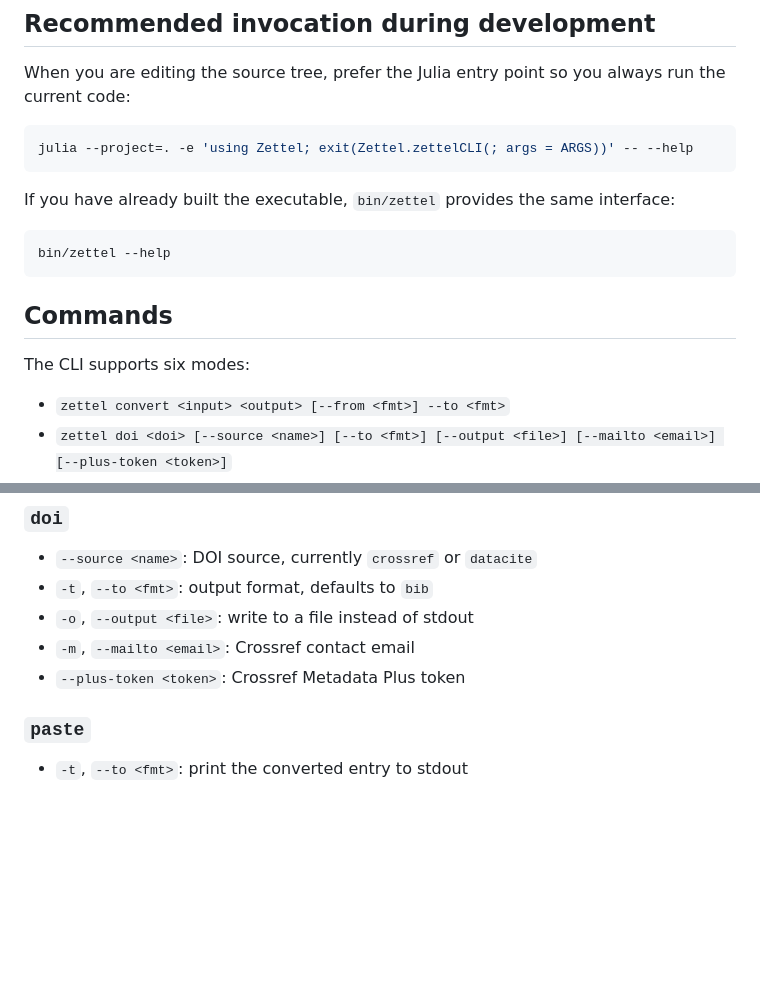
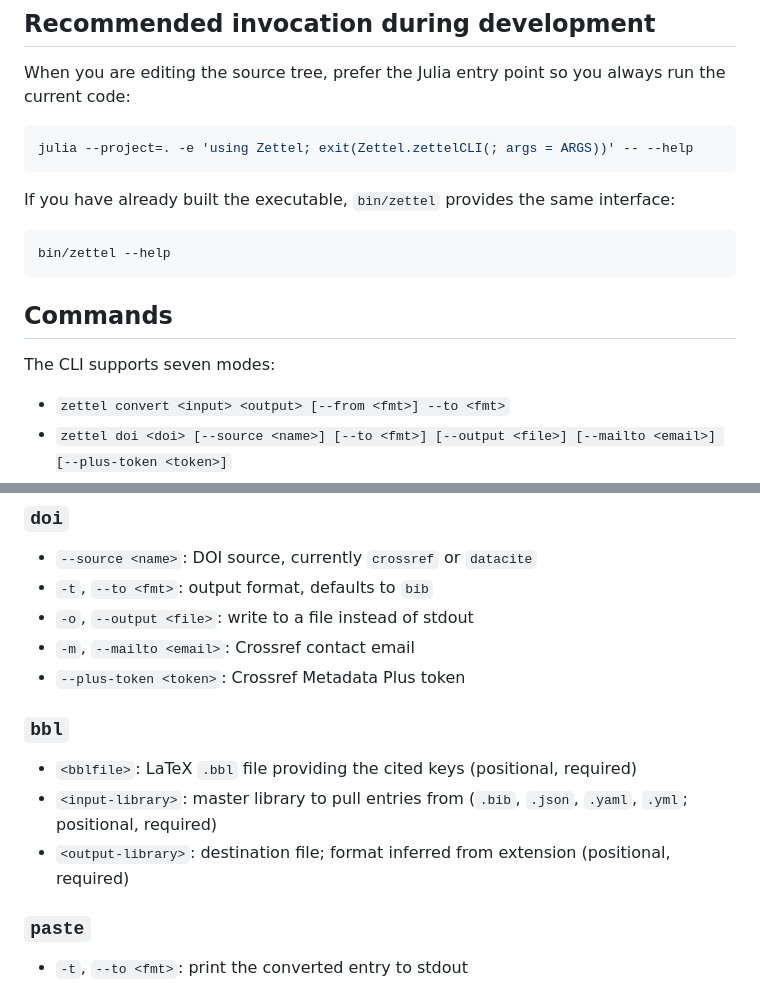
Before and after one commit to rafaelab/Zettel.jl, a Markdown page: docs/src/cli.md, 2 parts joined by grey strips. Rendered like a GitHub page; blank space fills up the shorter version.

````diff
--- a/docs/src/cli.md
+++ b/docs/src/cli.md
@@ -5,21 +5,18 @@ The CLI entry point is [`zettelCLI`](@ref). You can run it either through the re
 ## Recommended invocation during development
 
 When you are editing the source tree, prefer the Julia entry point so you always run the current code:
-
 ```bash
 julia --project=. -e 'using Zettel; exit(Zettel.zettelCLI(; args = ARGS))' -- --help
 ```
 
 If you have already built the executable, `bin/zettel` provides the same interface:
-
 ```bash
 bin/zettel --help
 ```
 
 ## Commands
 
-The CLI supports six modes:
-
+The CLI supports seven modes:
 - `zettel convert <input> <output> [--from <fmt>] --to <fmt>`
 - `zettel doi <doi> [--source <name>] [--to <fmt>] [--output <file>] [--mailto <email>] [--plus-token <token>]`
 - `zettel --query <bibkey> --library <file>`
@@ -199,6 +216,12 @@ Relevant example scripts:
 - `-o`, `--output <file>`: write to a file instead of stdout
 - `-m`, `--mailto <email>`: Crossref contact email
 - `--plus-token <token>`: Crossref Metadata Plus token
+
+### `bbl`
+
+- `<bblfile>`: LaTeX `.bbl` file providing the cited keys (positional, required)
+- `<input-library>`: master library to pull entries from (`.bib`, `.json`, `.yaml`, `.yml`; positional, required)
+- `<output-library>`: destination file; format inferred from extension (positional, required)
 
 ### `paste`
 
````
Also changed, not shown: other parts of docs/src/cli.md (+40 -22 lines).
